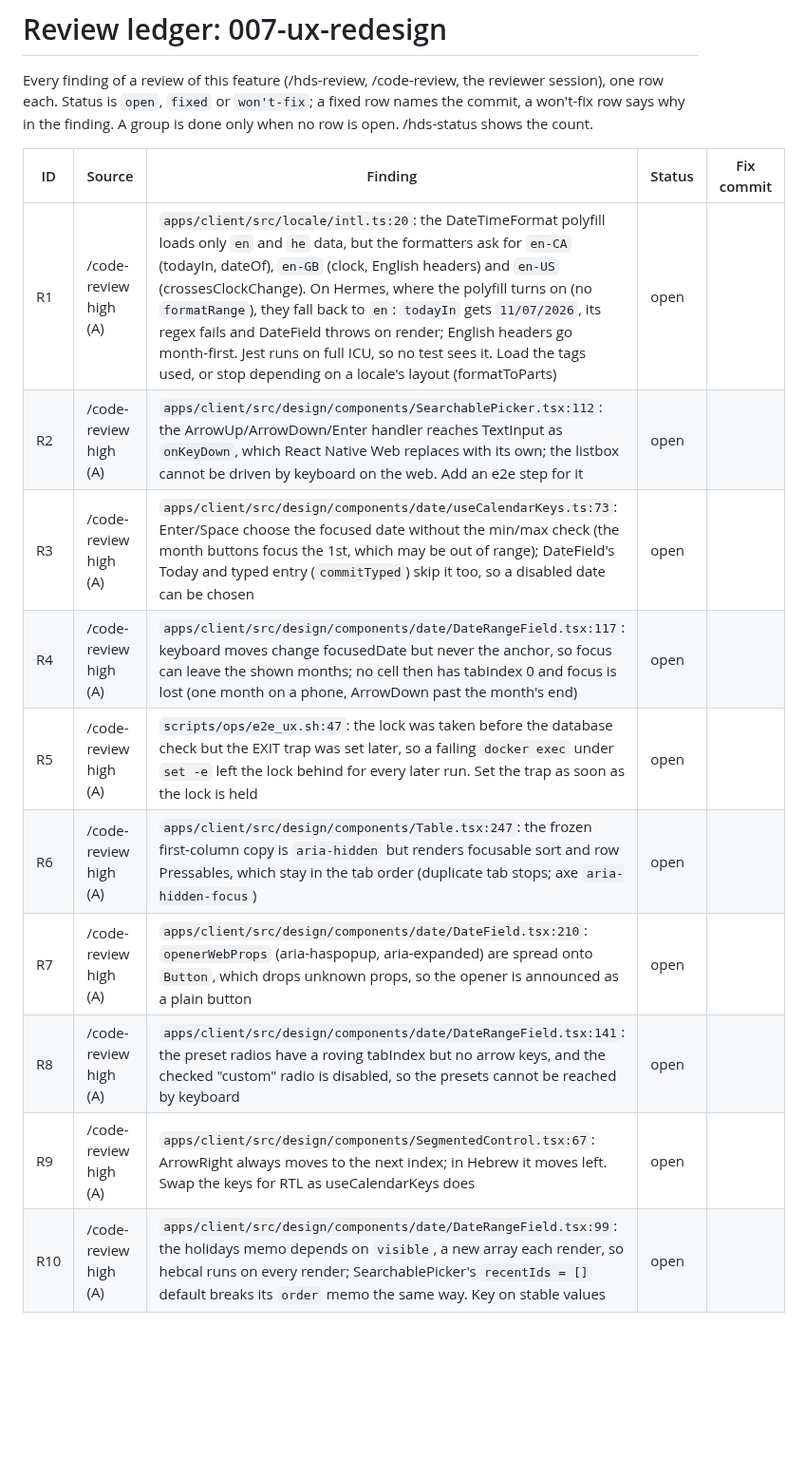
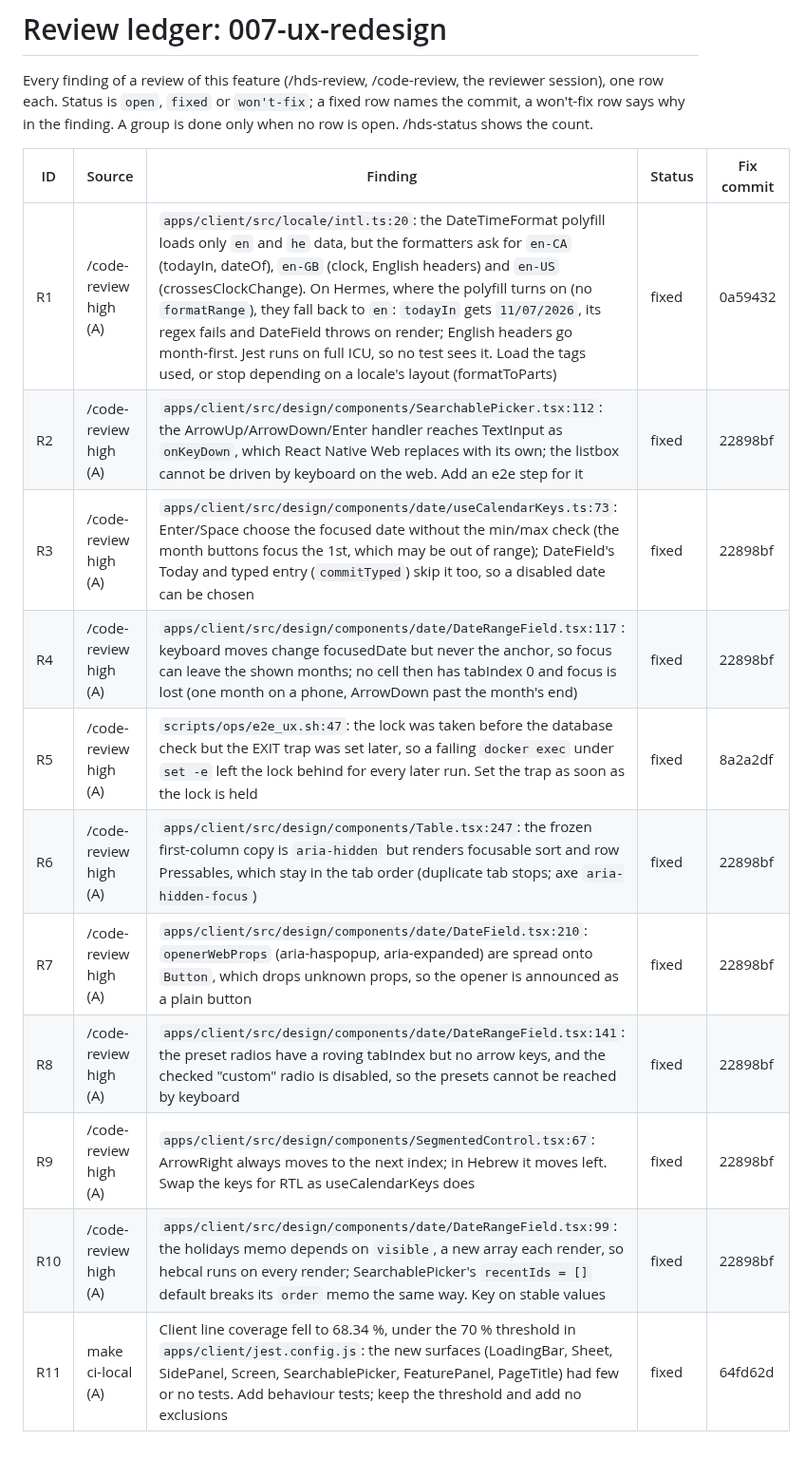
Before and after one commit to AviyaYemini/HDS, a Markdown page: specs/007-ux-redesign/review-ledger.md, the part around the change. Shown at 95% size. GitHub-like rendering; blank space fills up the shorter version.

```diff
--- a/specs/007-ux-redesign/review-ledger.md
+++ b/specs/007-ux-redesign/review-ledger.md
@@ -6,13 +6,14 @@ says why in the finding. A group is done only when no row is open. /hds-status s
 
 | ID | Source | Finding | Status | Fix commit |
 | --- | --- | --- | --- | --- |
-| R1 | /code-review high (A) | `apps/client/src/locale/intl.ts:20`: the DateTimeFormat polyfill loads only `en` and `he` data, but the formatters ask for `en-CA` (todayIn, dateOf), `en-GB` (clock, English headers) and `en-US` (crossesClockChange). On Hermes, where the polyfill turns on (no `formatRange`), they fall back to `en`: `todayIn` gets `11/07/2026`, its regex fails and DateField throws on render; English headers go month-first. Jest runs on full ICU, so no test sees it. Load the tags used, or stop depending on a locale's layout (formatToParts) | open | |
-| R2 | /code-review high (A) | `apps/client/src/design/components/SearchablePicker.tsx:112`: the ArrowUp/ArrowDown/Enter handler reaches TextInput as `onKeyDown`, which React Native Web replaces with its own; the listbox cannot be driven by keyboard on the web. Add an e2e step for it | open | |
-| R3 | /code-review high (A) | `apps/client/src/design/components/date/useCalendarKeys.ts:73`: Enter/Space choose the focused date without the min/max check (the month buttons focus the 1st, which may be out of range); DateField's Today and typed entry (`commitTyped`) skip it too, so a disabled date can be chosen | open | |
-| R4 | /code-review high (A) | `apps/client/src/design/components/date/DateRangeField.tsx:117`: keyboard moves change focusedDate but never the anchor, so focus can leave the shown months; no cell then has tabIndex 0 and focus is lost (one month on a phone, ArrowDown past the month's end) | open | |
-| R5 | /code-review high (A) | `scripts/ops/e2e_ux.sh:47`: the lock was taken before the database check but the EXIT trap was set later, so a failing `docker exec` under `set -e` left the lock behind for every later run. Set the trap as soon as the lock is held | open | |
-| R6 | /code-review high (A) | `apps/client/src/design/components/Table.tsx:247`: the frozen first-column copy is `aria-hidden` but renders focusable sort and row Pressables, which stay in the tab order (duplicate tab stops; axe `aria-hidden-focus`) | open | |
-| R7 | /code-review high (A) | `apps/client/src/design/components/date/DateField.tsx:210`: `openerWebProps` (aria-haspopup, aria-expanded) are spread onto `Button`, which drops unknown props, so the opener is announced as a plain button | open | |
-| R8 | /code-review high (A) | `apps/client/src/design/components/date/DateRangeField.tsx:141`: the preset radios have a roving tabIndex but no arrow keys, and the checked "custom" radio is disabled, so the presets cannot be reached by keyboard | open | |
-| R9 | /code-review high (A) | `apps/client/src/design/components/SegmentedControl.tsx:67`: ArrowRight always moves to the next index; in Hebrew it moves left. Swap the keys for RTL as useCalendarKeys does | open | |
-| R10 | /code-review high (A) | `apps/client/src/design/components/date/DateRangeField.tsx:99`: the holidays memo depends on `visible`, a new array each render, so hebcal runs on every render; SearchablePicker's `recentIds = []` default breaks its `order` memo the same way. Key on stable values | open | |
+| R1 | /code-review high (A) | `apps/client/src/locale/intl.ts:20`: the DateTimeFormat polyfill loads only `en` and `he` data, but the formatters ask for `en-CA` (todayIn, dateOf), `en-GB` (clock, English headers) and `en-US` (crossesClockChange). On Hermes, where the polyfill turns on (no `formatRange`), they fall back to `en`: `todayIn` gets `11/07/2026`, its regex fails and DateField throws on render; English headers go month-first. Jest runs on full ICU, so no test sees it. Load the tags used, or stop depending on a locale's layout (formatToParts) | fixed | 0a59432 |
+| R2 | /code-review high (A) | `apps/client/src/design/components/SearchablePicker.tsx:112`: the ArrowUp/ArrowDown/Enter handler reaches TextInput as `onKeyDown`, which React Native Web replaces with its own; the listbox cannot be driven by keyboard on the web. Add an e2e step for it | fixed | 22898bf |
+| R3 | /code-review high (A) | `apps/client/src/design/components/date/useCalendarKeys.ts:73`: Enter/Space choose the focused date without the min/max check (the month buttons focus the 1st, which may be out of range); DateField's Today and typed entry (`commitTyped`) skip it too, so a disabled date can be chosen | fixed | 22898bf |
+| R4 | /code-review high (A) | `apps/client/src/design/components/date/DateRangeField.tsx:117`: keyboard moves change focusedDate but never the anchor, so focus can leave the shown months; no cell then has tabIndex 0 and focus is lost (one month on a phone, ArrowDown past the month's end) | fixed | 22898bf |
+| R5 | /code-review high (A) | `scripts/ops/e2e_ux.sh:47`: the lock was taken before the database check but the EXIT trap was set later, so a failing `docker exec` under `set -e` left the lock behind for every later run. Set the trap as soon as the lock is held | fixed | 8a2a2df |
+| R6 | /code-review high (A) | `apps/client/src/design/components/Table.tsx:247`: the frozen first-column copy is `aria-hidden` but renders focusable sort and row Pressables, which stay in the tab order (duplicate tab stops; axe `aria-hidden-focus`) | fixed | 22898bf |
+| R7 | /code-review high (A) | `apps/client/src/design/components/date/DateField.tsx:210`: `openerWebProps` (aria-haspopup, aria-expanded) are spread onto `Button`, which drops unknown props, so the opener is announced as a plain button | fixed | 22898bf |
+| R8 | /code-review high (A) | `apps/client/src/design/components/date/DateRangeField.tsx:141`: the preset radios have a roving tabIndex but no arrow keys, and the checked "custom" radio is disabled, so the presets cannot be reached by keyboard | fixed | 22898bf |
+| R9 | /code-review high (A) | `apps/client/src/design/components/SegmentedControl.tsx:67`: ArrowRight always moves to the next index; in Hebrew it moves left. Swap the keys for RTL as useCalendarKeys does | fixed | 22898bf |
+| R10 | /code-review high (A) | `apps/client/src/design/components/date/DateRangeField.tsx:99`: the holidays memo depends on `visible`, a new array each render, so hebcal runs on every render; SearchablePicker's `recentIds = []` default breaks its `order` memo the same way. Key on stable values | fixed | 22898bf |
+| R11 | make ci-local (A) | Client line coverage fell to 68.34 %, under the 70 % threshold in `apps/client/jest.config.js`: the new surfaces (LoadingBar, Sheet, SidePanel, Screen, SearchablePicker, FeaturePanel, PageTitle) had few or no tests. Add behaviour tests; keep the threshold and add no exclusions | fixed | 64fd62d |
```
Also changed, not shown: specs/007-ux-redesign/tasks.md (+11 -11 lines).
